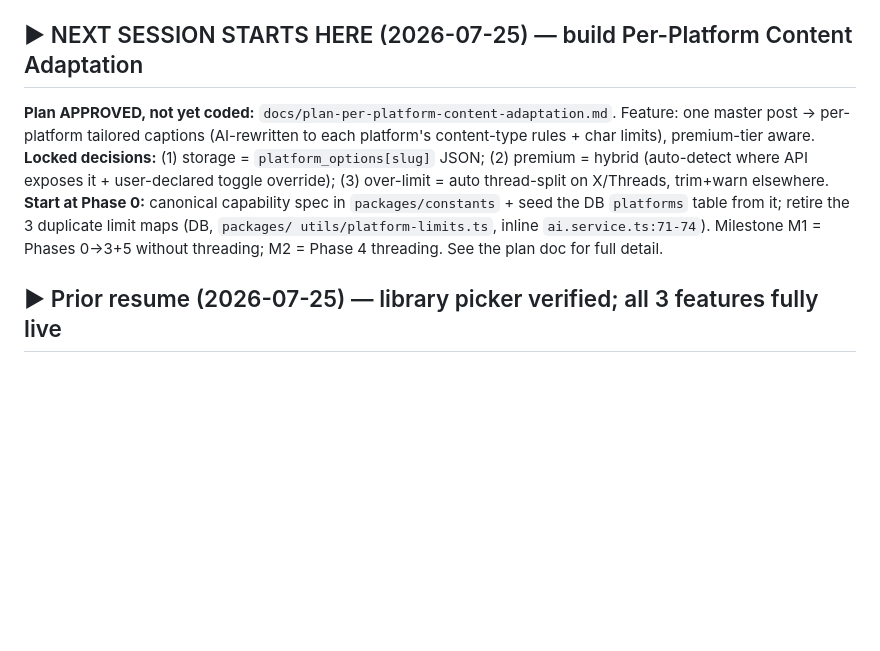
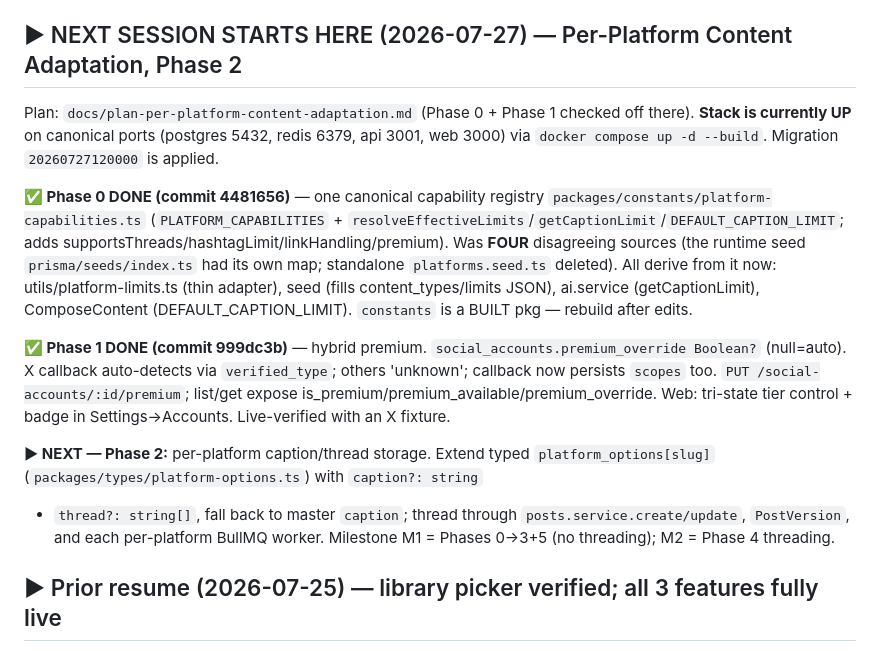
Before and after one commit to bododesderio/myManager, a Markdown page: CONTEXT.md, the part around the change. Drawn GitHub-style; blank space fills up the shorter version.

Commit message:
docs: session wrap-up — per-platform adaptation Phases 0 & 1 done, Phase 2 next
Co-Authored-By: Claude Opus 4.8 <noreply@anthropic.com>

```diff
--- a/CONTEXT.md
+++ b/CONTEXT.md
@@ -19,17 +19,31 @@ Canonical ports 5432/6379/3001/3000 — on THIS shared box those collide with ot
 projects; use a ports-only compose override (see `mymanager-local-stack-*` memory)
 or stop the conflicting containers. Commit 742008a wired all this.
 
-## ▶ NEXT SESSION STARTS HERE (2026-07-25) — build Per-Platform Content Adaptation
-**Plan APPROVED, not yet coded:** `docs/plan-per-platform-content-adaptation.md`.
-Feature: one master post → per-platform tailored captions (AI-rewritten to each
-platform's content-type rules + char limits), premium-tier aware.
-**Locked decisions:** (1) storage = `platform_options[slug]` JSON; (2) premium =
-hybrid (auto-detect where API exposes it + user-declared toggle override);
-(3) over-limit = auto thread-split on X/Threads, trim+warn elsewhere.
-**Start at Phase 0:** canonical capability spec in `packages/constants` + seed the
-DB `platforms` table from it; retire the 3 duplicate limit maps (DB, `packages/
-utils/platform-limits.ts`, inline `ai.service.ts:71-74`). Milestone M1 = Phases
-0→3+5 without threading; M2 = Phase 4 threading. See the plan doc for full detail.
+## ▶ NEXT SESSION STARTS HERE (2026-07-27) — Per-Platform Content Adaptation, Phase 2
+Plan: `docs/plan-per-platform-content-adaptation.md` (Phase 0 + Phase 1 checked off there).
+**Stack is currently UP** on canonical ports (postgres 5432, redis 6379, api 3001,
+web 3000) via `docker compose up -d --build`. Migration `20260727120000` is applied.
+
+**✅ Phase 0 DONE (commit 4481656)** — one canonical capability registry
+`packages/constants/platform-capabilities.ts` (`PLATFORM_CAPABILITIES` +
+`resolveEffectiveLimits`/`getCaptionLimit`/`DEFAULT_CAPTION_LIMIT`; adds
+supportsThreads/hashtagLimit/linkHandling/premium). Was **FOUR** disagreeing sources
+(the runtime seed `prisma/seeds/index.ts` had its own map; standalone `platforms.seed.ts`
+deleted). All derive from it now: utils/platform-limits.ts (thin adapter), seed
+(fills content_types/limits JSON), ai.service (getCaptionLimit), ComposeContent
+(DEFAULT_CAPTION_LIMIT). `constants` is a BUILT pkg — rebuild after edits.
+
+**✅ Phase 1 DONE (commit 999dc3b)** — hybrid premium. `social_accounts.premium_override
+Boolean?` (null=auto). X callback auto-detects via `verified_type`; others 'unknown';
+callback now persists `scopes` too. `PUT /social-accounts/:id/premium`; list/get expose
+is_premium/premium_available/premium_override. Web: tri-state tier control + badge in
+Settings→Accounts. Live-verified with an X fixture.
+
+**▶ NEXT — Phase 2:** per-platform caption/thread storage. Extend typed
+`platform_options[slug]` (`packages/types/platform-options.ts`) with `caption?: string`
++ `thread?: string[]`, fall back to master `caption`; thread through
+`posts.service.create/update`, `PostVersion`, and each per-platform BullMQ worker.
+Milestone M1 = Phases 0→3+5 (no threading); M2 = Phase 4 threading.
 
 ## ▶ Prior resume (2026-07-25) — library picker verified; all 3 features fully live
 Stack on **alternate ports** (box is shared with other projects): postgres **5442**,
```
